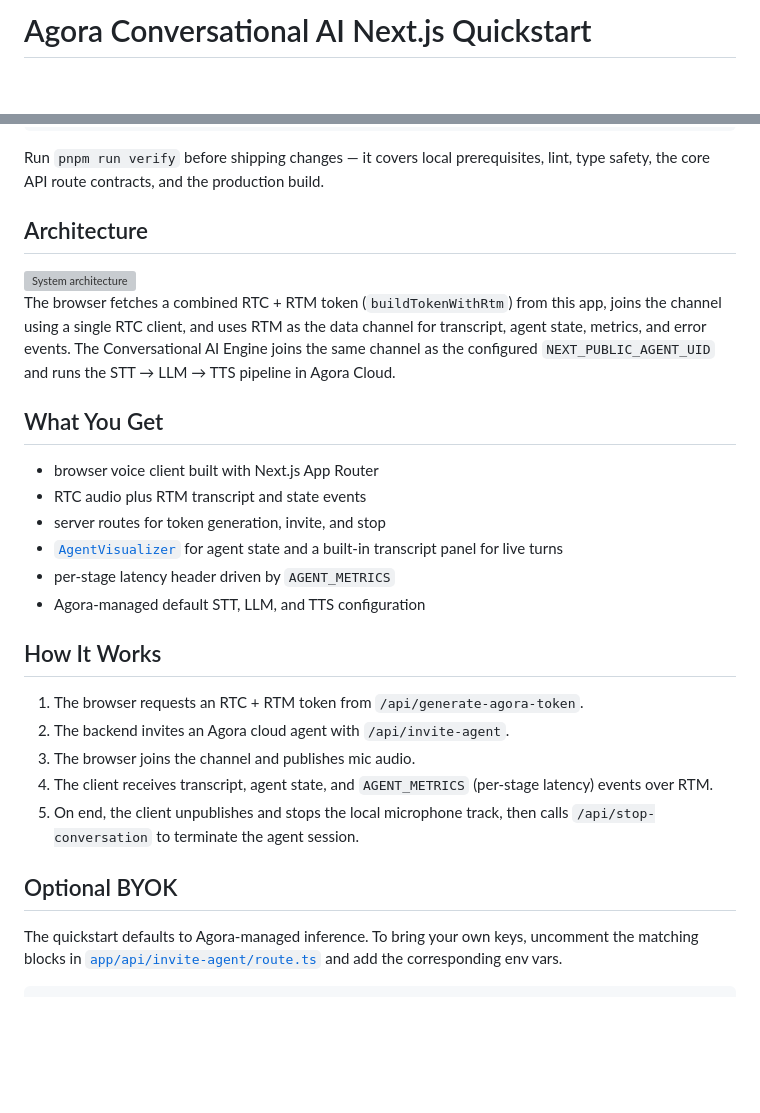
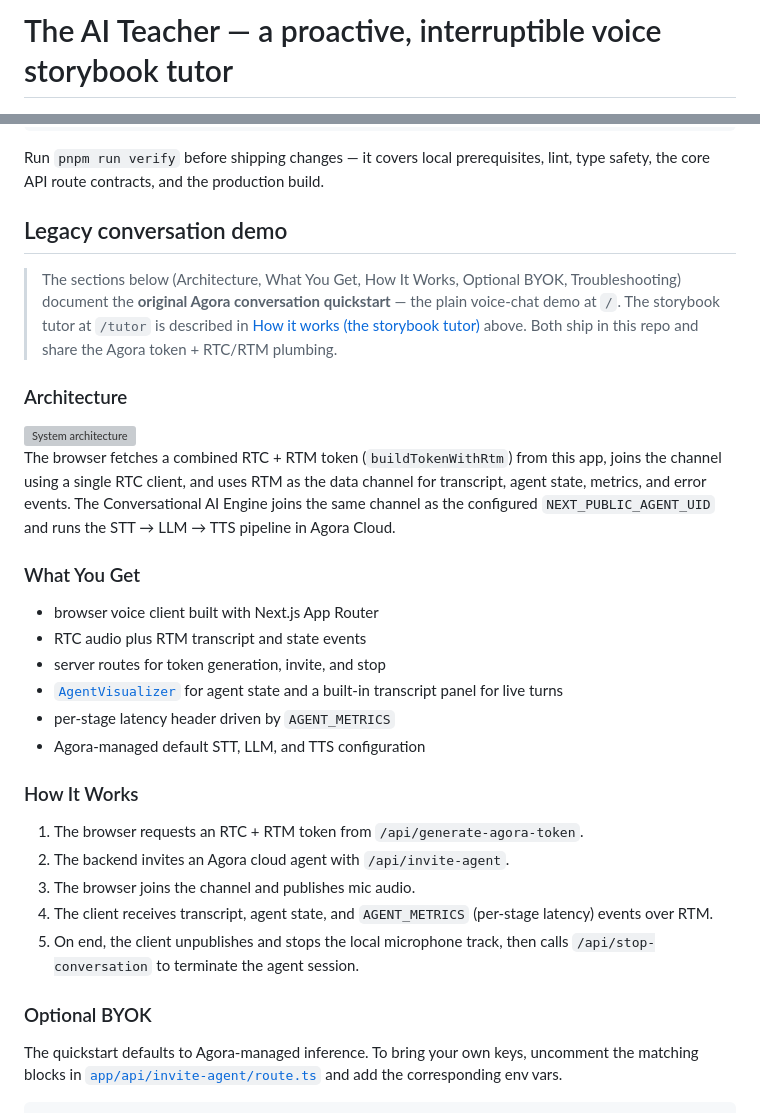
Before and after one commit to clfhaha1234/talkalong, a Markdown page: agora-voice-demo/README.md, 2 parts joined by grey strips. Rendered like a GitHub page; blank space fills up the shorter version; grey boxes are pictures that could not be loaded.

```diff
--- a/agora-voice-demo/README.md
+++ b/agora-voice-demo/README.md
@@ -1,2 +1,2 @@
-# Agora Conversational AI Next.js Quickstart
+# The AI Teacher — a proactive, interruptible voice storybook tutor
 
@@ -117,7 +151,15 @@ pnpm run verify         # doctor + lint + typecheck + verify:api + build
 
 Run `pnpm run verify` before shipping changes — it covers local prerequisites, lint, type safety, the core API route contracts, and the production build.
 
-## Architecture
+## Legacy conversation demo
+
+> The sections below (Architecture, What You Get, How It Works, Optional BYOK,
+> Troubleshooting) document the **original Agora conversation quickstart** — the
+> plain voice-chat demo at `/`. The storybook tutor at `/tutor` is described in
+> [How it works (the storybook tutor)](#how-it-works-the-storybook-tutor) above.
+> Both ship in this repo and share the Agora token + RTC/RTM plumbing.
+
+### Architecture
 
 <picture>
   <source media="(prefers-color-scheme: dark)" srcset="./system-architecture-dark.svg">
@@ -126,7 +168,7 @@ Run `pnpm run verify` before shipping changes — it covers local prerequisites,
 
 The browser fetches a combined RTC + RTM token (`buildTokenWithRtm`) from this app, joins the channel using a single RTC client, and uses RTM as the data channel for transcript, agent state, metrics, and error events. The Conversational AI Engine joins the same channel as the configured `NEXT_PUBLIC_AGENT_UID` and runs the STT → LLM → TTS pipeline in Agora Cloud.
 
-## What You Get
+### What You Get
 
 - browser voice client built with Next.js App Router
 - RTC audio plus RTM transcript and state events
@@ -135,7 +177,7 @@ The browser fetches a combined RTC + RTM token (`buildTokenWithRtm`) from this a
 - per-stage latency header driven by `AGENT_METRICS`
 - Agora-managed default STT, LLM, and TTS configuration
 
-## How It Works
+### How It Works
 
 1. The browser requests an RTC + RTM token from `/api/generate-agora-token`.
 2. The backend invites an Agora cloud agent with `/api/invite-agent`.
@@ -143,7 +185,7 @@ The browser fetches a combined RTC + RTM token (`buildTokenWithRtm`) from this a
 4. The client receives transcript, agent state, and `AGENT_METRICS` (per-stage latency) events over RTM.
 5. On end, the client unpublishes and stops the local microphone track, then calls `/api/stop-conversation` to terminate the agent session.
 
-## Optional BYOK
+### Optional BYOK
 
 The quickstart defaults to Agora-managed inference. To bring your own keys, uncomment the matching blocks in [`app/api/invite-agent/route.ts`](app/api/invite-agent/route.ts) and add the corresponding env vars.
 
```
Also changed, not shown: other parts of agora-voice-demo/README.md (+54 -8 lines).
